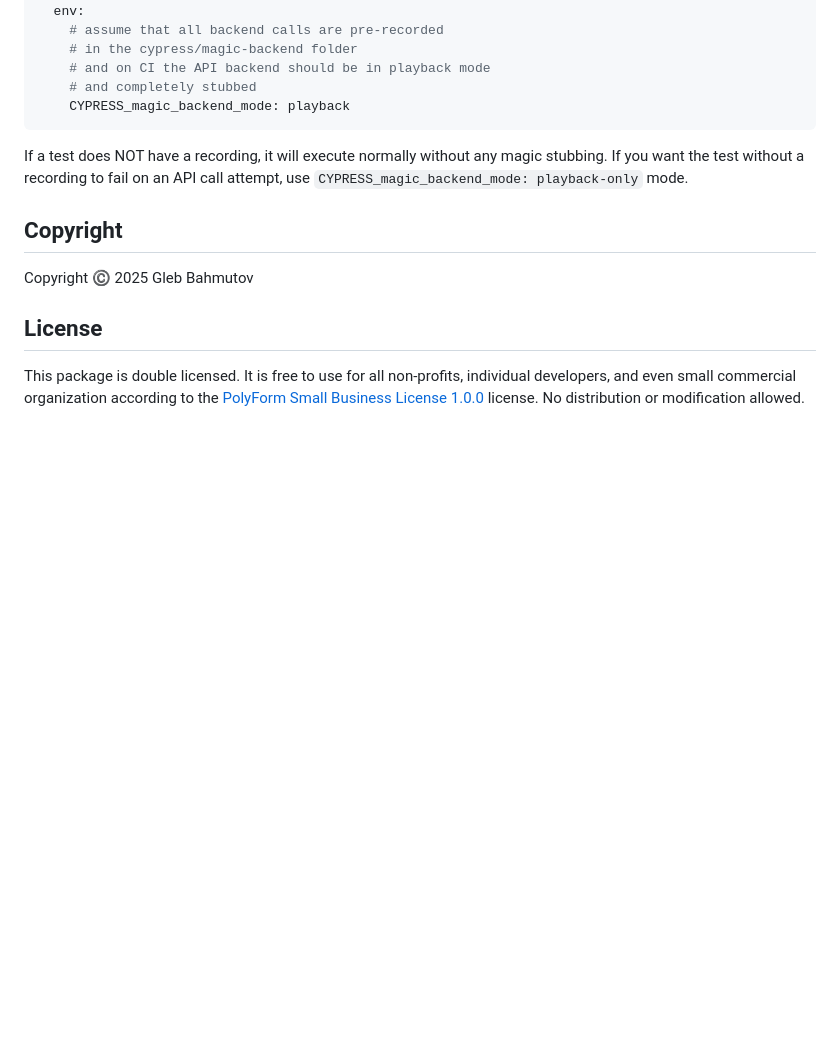
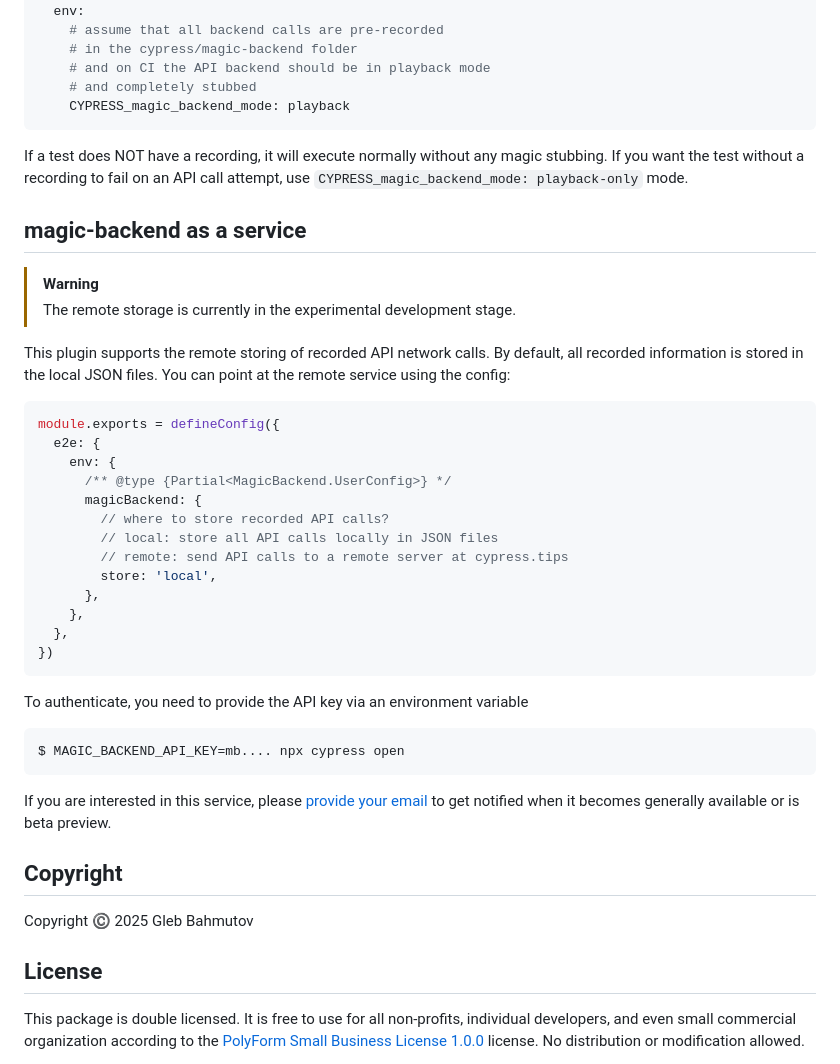
Before and after one commit to bahmutov/cypress-magic-backend, a Markdown page: README.md, the part around the change. Drawn GitHub-style; blank space fills up the shorter version.

Commit message:
add remote store note [skip ci]

````diff
--- a/README.md
+++ b/README.md
@@ -214,6 +214,37 @@ Here is a GitHub Actions example
 
 If a test does NOT have a recording, it will execute normally without any magic stubbing. If you want the test without a recording to fail on an API call attempt, use `CYPRESS_magic_backend_mode: playback-only` mode.
 
+## magic-backend as a service
+
+> [!WARNING]
+> The remote storage is currently in the experimental development stage.
+
+This plugin supports the remote storing of recorded API network calls. By default, all recorded information is stored in the local JSON files. You can point at the remote service using the config:
+
+```js
+module.exports = defineConfig({
+  e2e: {
+    env: {
+      /** @type {Partial<MagicBackend.UserConfig>} */
+      magicBackend: {
+        // where to store recorded API calls?
+        // local: store all API calls locally in JSON files
+        // remote: send API calls to a remote server at cypress.tips
+        store: 'local',
+      },
+    },
+  },
+})
+```
+
+To authenticate, you need to provide the API key via an environment variable
+
+```
+$ MAGIC_BACKEND_API_KEY=mb.... npx cypress open
+```
+
+If you are interested in this service, please [provide your email](https://forms.gle/RZWQh5st8URrYowW6) to get notified when it becomes generally available or is beta preview.
+
 ## Copyright
 
 Copyright ©️ 2025 Gleb Bahmutov
````
